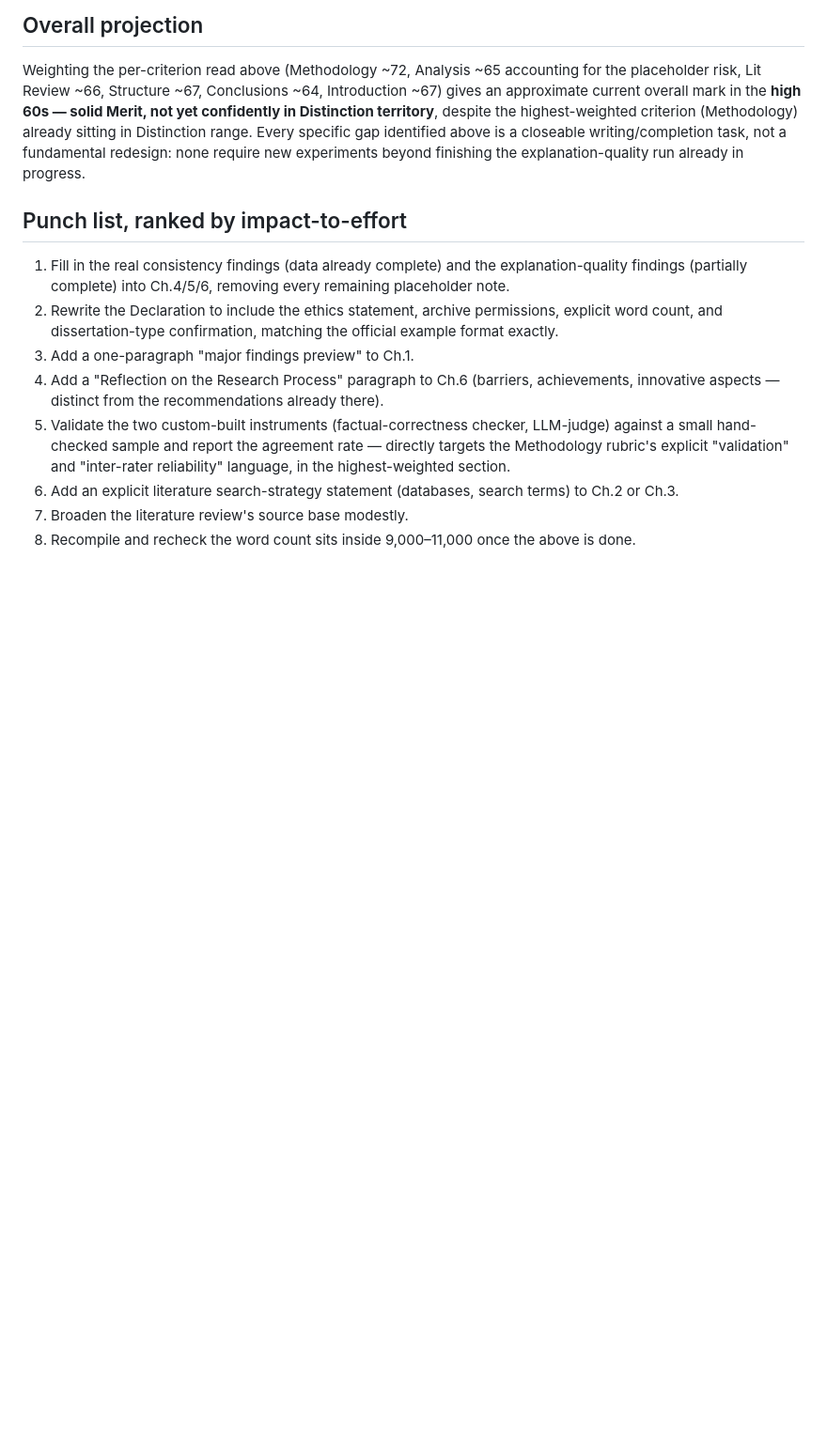
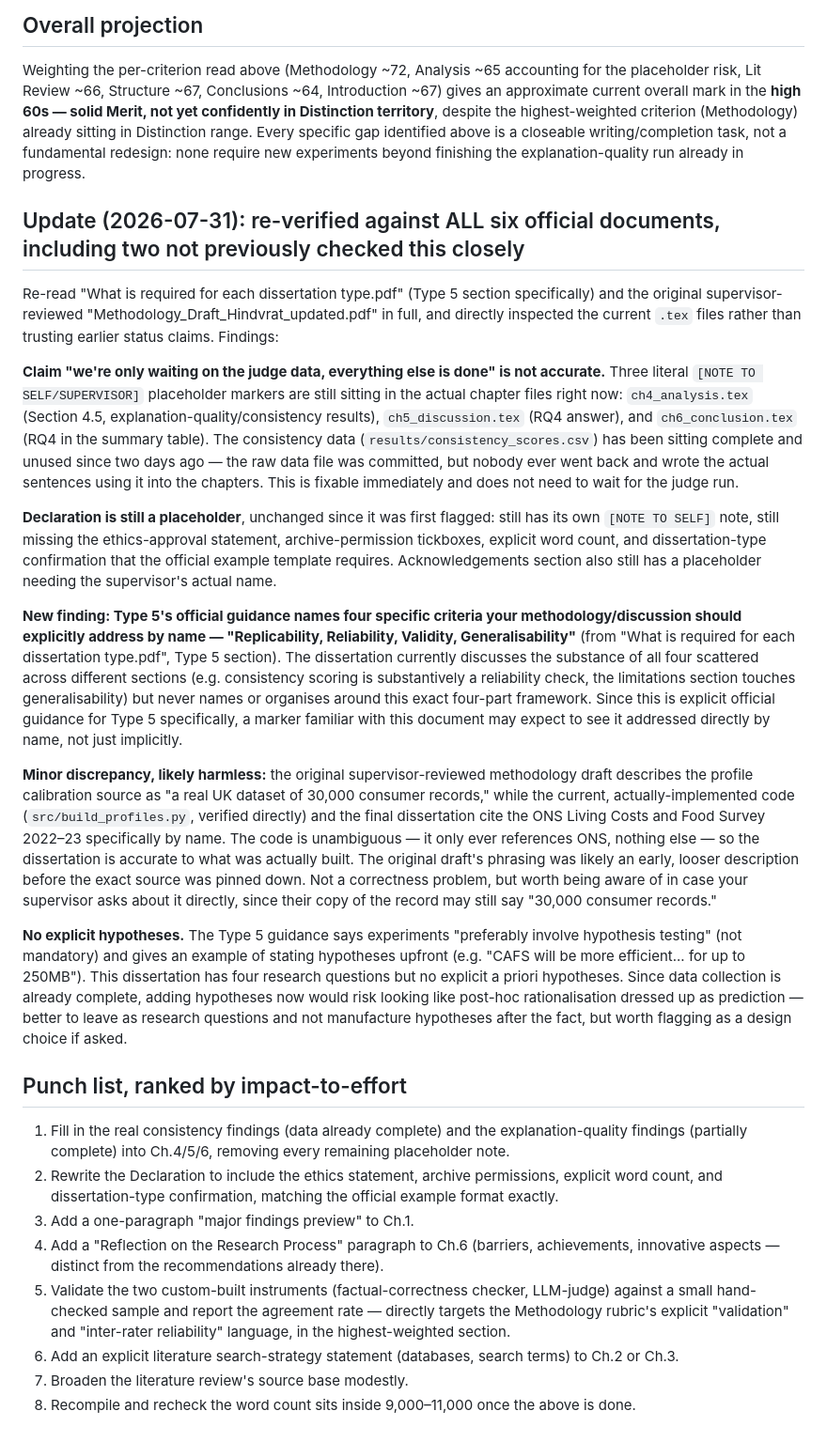
Before and after one commit to hindvratsingh-ux/dissertation-creditcard-llm, a Markdown page: docs/marking-scheme-self-assessment.md, the part around the change. Shown at 94% size. GitHub-like rendering; blank space fills up the shorter version.

Commit message:
docs: re-verify against all 6 official docs, correct false 'only waiting on judge data' assumption, flag Four Key Criteria gap

```diff
--- a/docs/marking-scheme-self-assessment.md
+++ b/docs/marking-scheme-self-assessment.md
@@ -61,6 +61,20 @@ The Style & Layout guide states the body (Introduction through Conclusions, excl
 
 Weighting the per-criterion read above (Methodology ~72, Analysis ~65 accounting for the placeholder risk, Lit Review ~66, Structure ~67, Conclusions ~64, Introduction ~67) gives an approximate current overall mark in the **high 60s — solid Merit, not yet confidently in Distinction territory**, despite the highest-weighted criterion (Methodology) already sitting in Distinction range. Every specific gap identified above is a closeable writing/completion task, not a fundamental redesign: none require new experiments beyond finishing the explanation-quality run already in progress.
 
+## Update (2026-07-31): re-verified against ALL six official documents, including two not previously checked this closely
+
+Re-read "What is required for each dissertation type.pdf" (Type 5 section specifically) and the original supervisor-reviewed "Methodology_Draft_Hindvrat_updated.pdf" in full, and directly inspected the current `.tex` files rather than trusting earlier status claims. Findings:
+
+**Claim "we're only waiting on the judge data, everything else is done" is not accurate.** Three literal `[NOTE TO SELF/SUPERVISOR]` placeholder markers are still sitting in the actual chapter files right now: `ch4_analysis.tex` (Section 4.5, explanation-quality/consistency results), `ch5_discussion.tex` (RQ4 answer), and `ch6_conclusion.tex` (RQ4 in the summary table). The consistency data (`results/consistency_scores.csv`) has been sitting complete and unused since two days ago — the raw data file was committed, but nobody ever went back and wrote the actual sentences using it into the chapters. This is fixable immediately and does not need to wait for the judge run.
+
+**Declaration is still a placeholder**, unchanged since it was first flagged: still has its own `[NOTE TO SELF]` note, still missing the ethics-approval statement, archive-permission tickboxes, explicit word count, and dissertation-type confirmation that the official example template requires. Acknowledgements section also still has a placeholder needing the supervisor's actual name.
+
+**New finding: Type 5's official guidance names four specific criteria your methodology/discussion should explicitly address by name — "Replicability, Reliability, Validity, Generalisability"** (from "What is required for each dissertation type.pdf", Type 5 section). The dissertation currently discusses the substance of all four scattered across different sections (e.g. consistency scoring is substantively a reliability check, the limitations section touches generalisability) but never names or organises around this exact four-part framework. Since this is explicit official guidance for Type 5 specifically, a marker familiar with this document may expect to see it addressed directly by name, not just implicitly.
+
+**Minor discrepancy, likely harmless:** the original supervisor-reviewed methodology draft describes the profile calibration source as "a real UK dataset of 30,000 consumer records," while the current, actually-implemented code (`src/build_profiles.py`, verified directly) and the final dissertation cite the ONS Living Costs and Food Survey 2022–23 specifically by name. The code is unambiguous — it only ever references ONS, nothing else — so the dissertation is accurate to what was actually built. The original draft's phrasing was likely an early, looser description before the exact source was pinned down. Not a correctness problem, but worth being aware of in case your supervisor asks about it directly, since their copy of the record may still say "30,000 consumer records."
+
+**No explicit hypotheses.** The Type 5 guidance says experiments "preferably involve hypothesis testing" (not mandatory) and gives an example of stating hypotheses upfront (e.g. "CAFS will be more efficient... for up to 250MB"). This dissertation has four research questions but no explicit a priori hypotheses. Since data collection is already complete, adding hypotheses now would risk looking like post-hoc rationalisation dressed up as prediction — better to leave as research questions and not manufacture hypotheses after the fact, but worth flagging as a design choice if asked.
+
 ## Punch list, ranked by impact-to-effort
 
 1. Fill in the real consistency findings (data already complete) and the explanation-quality findings (partially complete) into Ch.4/5/6, removing every remaining placeholder note.
```
